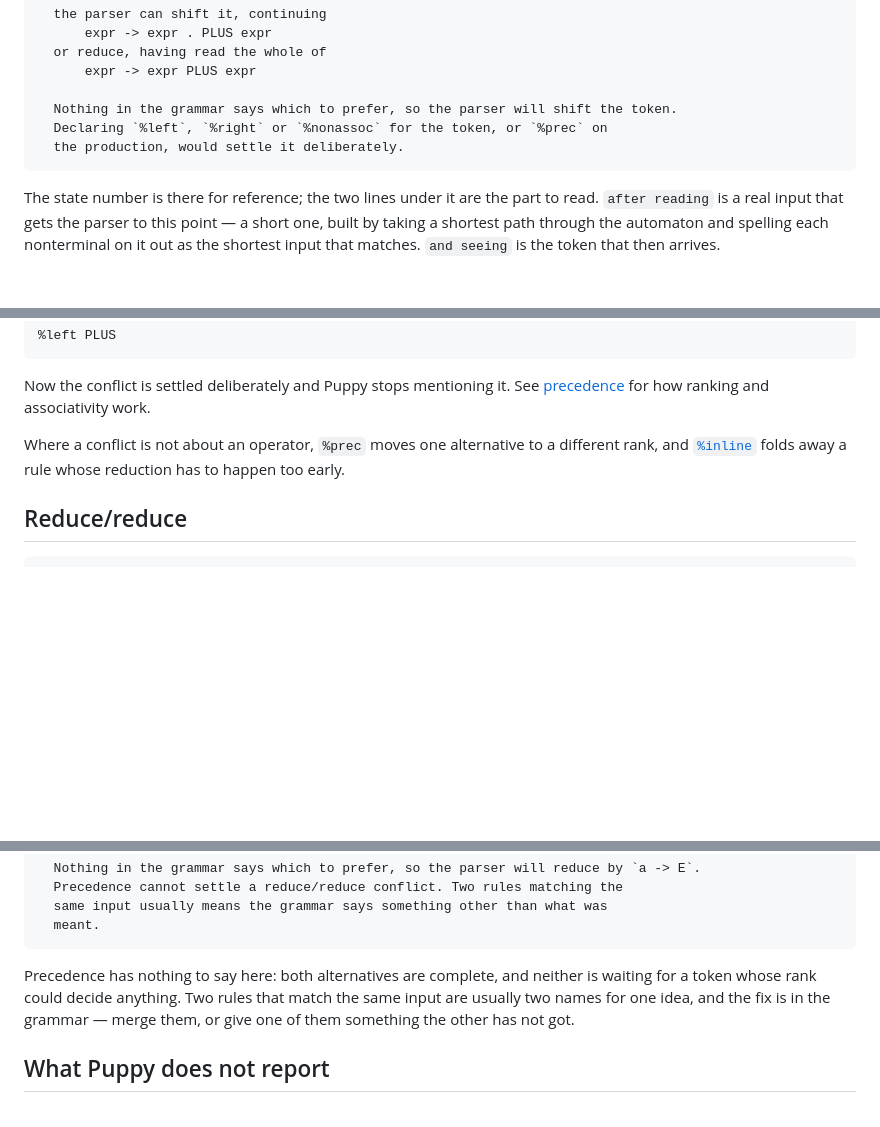
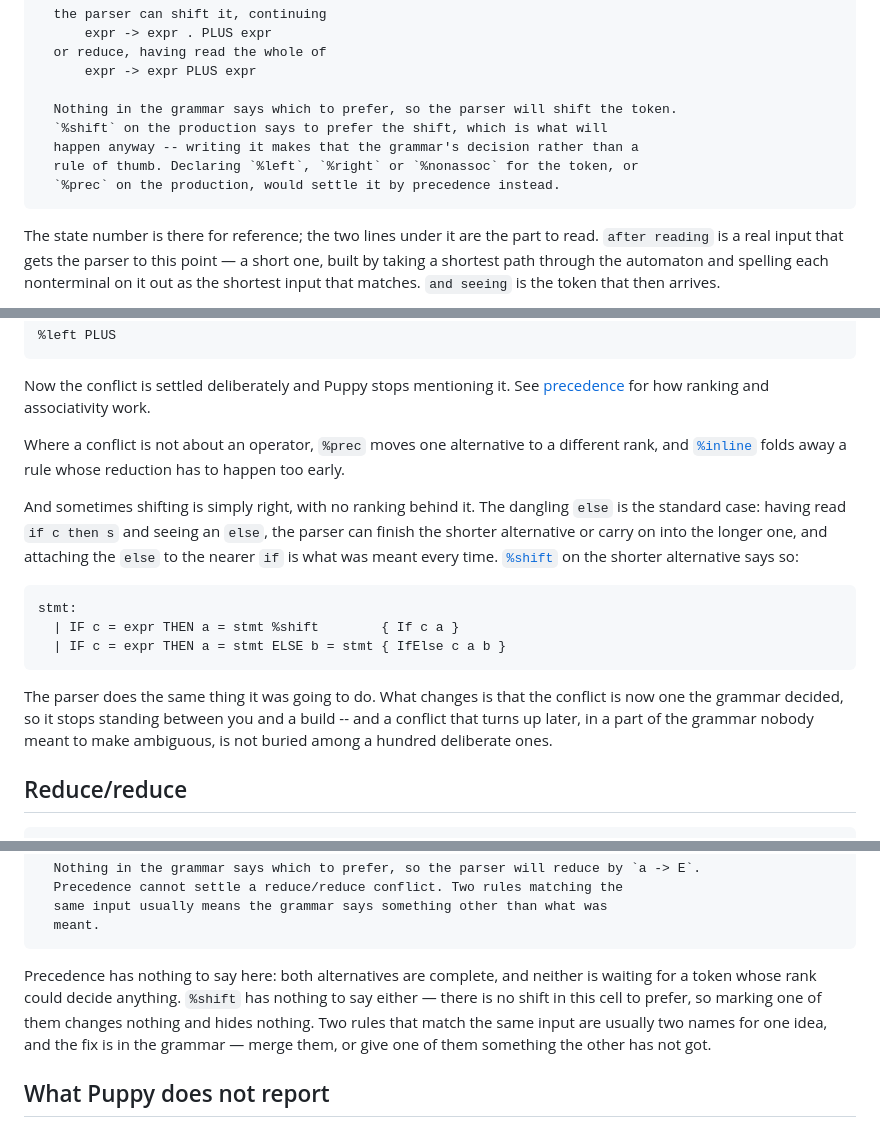
Before and after one commit to katsujukou/puppy, a Markdown page: docs/md/conflicts.md, 3 parts joined by grey strips. Rendered like a GitHub page; blank space fills up the shorter version.

````diff
--- a/docs/md/conflicts.md
+++ b/docs/md/conflicts.md
@@ -18,8 +18,10 @@ shift/reduce conflict in state 4, on `PLUS`.
       expr -> expr PLUS expr
 
   Nothing in the grammar says which to prefer, so the parser will shift the token.
-  Declaring `%left`, `%right` or `%nonassoc` for the token, or `%prec` on
-  the production, would settle it deliberately.
+  `%shift` on the production says to prefer the shift, which is what will
+  happen anyway -- writing it makes that the grammar's decision rather than a
+  rule of thumb. Declaring `%left`, `%right` or `%nonassoc` for the token, or
+  `%prec` on the production, would settle it by precedence instead.
 ```
 
 The state number is there for reference; the two lines under it are the part to
@@ -53,6 +55,23 @@ Where a conflict is not about an operator, `%prec` moves one alternative to a
 different rank, and [`%inline`](grammar.md#inline)
 folds away a rule whose reduction has to happen too early.
 
+And sometimes shifting is simply right, with no ranking behind it. The dangling
+`else` is the standard case: having read `if c then s` and seeing an `else`,
+the parser can finish the shorter alternative or carry on into the longer one,
+and attaching the `else` to the nearer `if` is what was meant every time.
+[`%shift`](grammar.md#shift) on the shorter alternative says so:
+
+```plain
+stmt:
+  | IF c = expr THEN a = stmt %shift        { If c a }
+  | IF c = expr THEN a = stmt ELSE b = stmt { IfElse c a b }
+```
+
+The parser does the same thing it was going to do. What changes is that the
+conflict is now one the grammar decided, so it stops standing between you and a
+build -- and a conflict that turns up later, in a part of the grammar nobody
+meant to make ambiguous, is not buried among a hundred deliberate ones.
+
 ## Reduce/reduce
 
 ```plain
@@ -73,9 +92,11 @@ reduce/reduce conflict in state 1, on `end of input`.
 ```
 
 Precedence has nothing to say here: both alternatives are complete, and neither
-is waiting for a token whose rank could decide anything. Two rules that match
-the same input are usually two names for one idea, and the fix is in the
-grammar — merge them, or give one of them something the other has not got.
+is waiting for a token whose rank could decide anything. `%shift` has nothing
+to say either — there is no shift in this cell to prefer, so marking one of
+them changes nothing and hides nothing. Two rules that match the same input are
+usually two names for one idea, and the fix is in the grammar — merge them, or
+give one of them something the other has not got.
 
 ## What Puppy does not report
 
````
Also changed, not shown: docs/md/grammar.md (+33 -0 lines).
